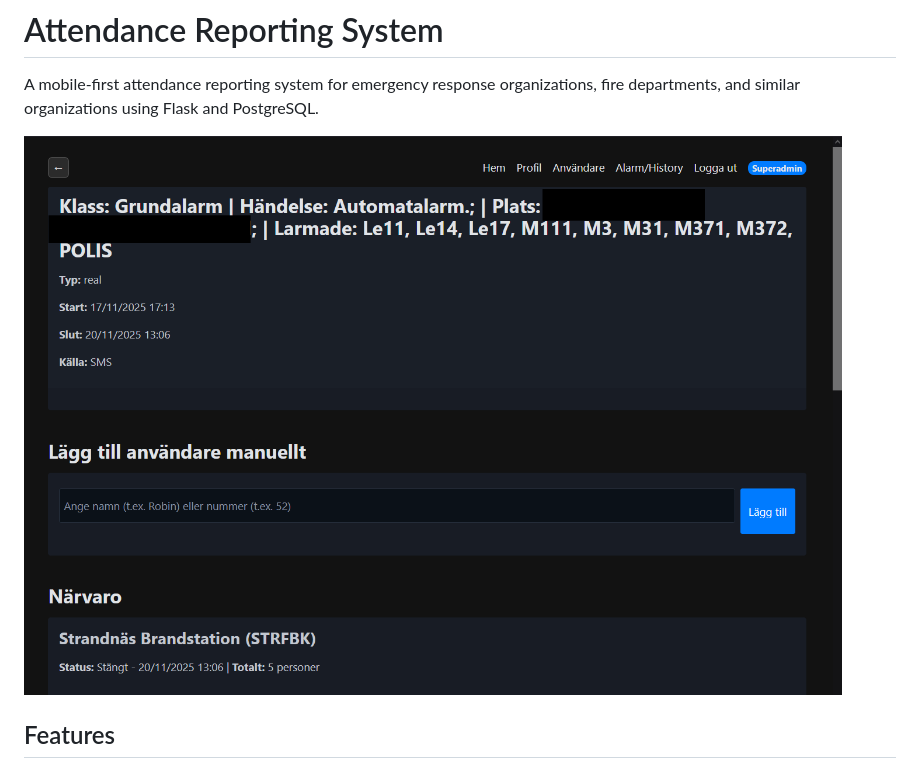
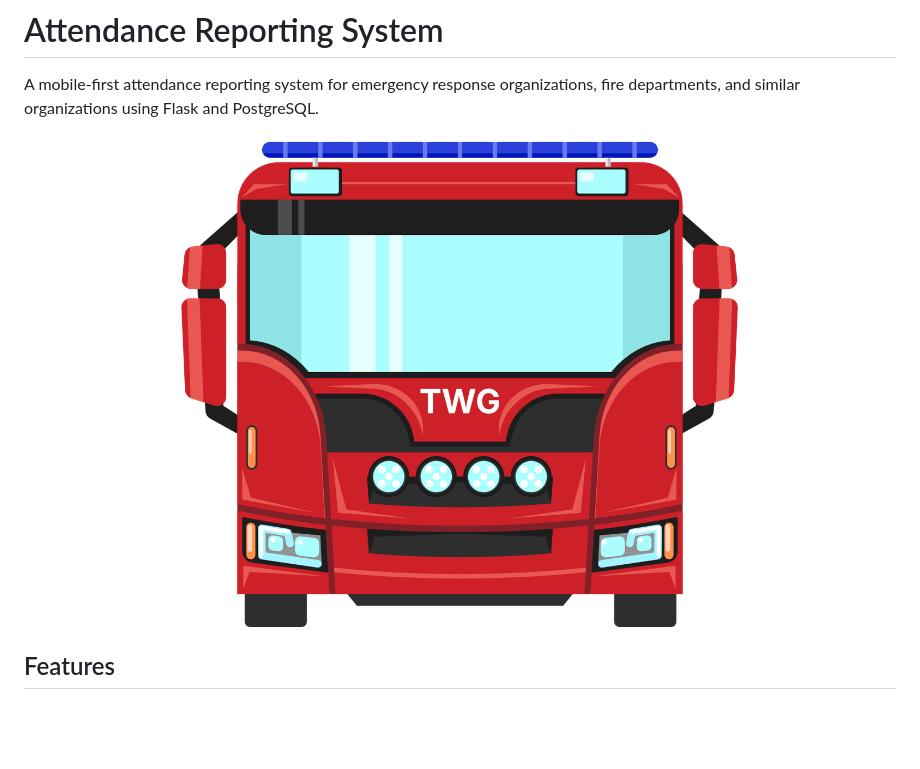
Before and after one commit to TWGFBK/TWG_App, a Markdown page: README.md, the part around the change. GitHub-like rendering; pictures changed too: Img/brandbil_trans.png (added); blank space fills up the shorter version.

Commit message:
truck

```diff
--- a/README.md
+++ b/README.md
@@ -2,7 +2,7 @@
 
 A mobile-first attendance reporting system for emergency response organizations, fire departments, and similar organizations using Flask and PostgreSQL.
 
-![Alarm Documentation](Img/larmdocumentation1PC.png)
+![Fire Truck](Img/brandbil_trans.png)
 
 ## Features
 
```
